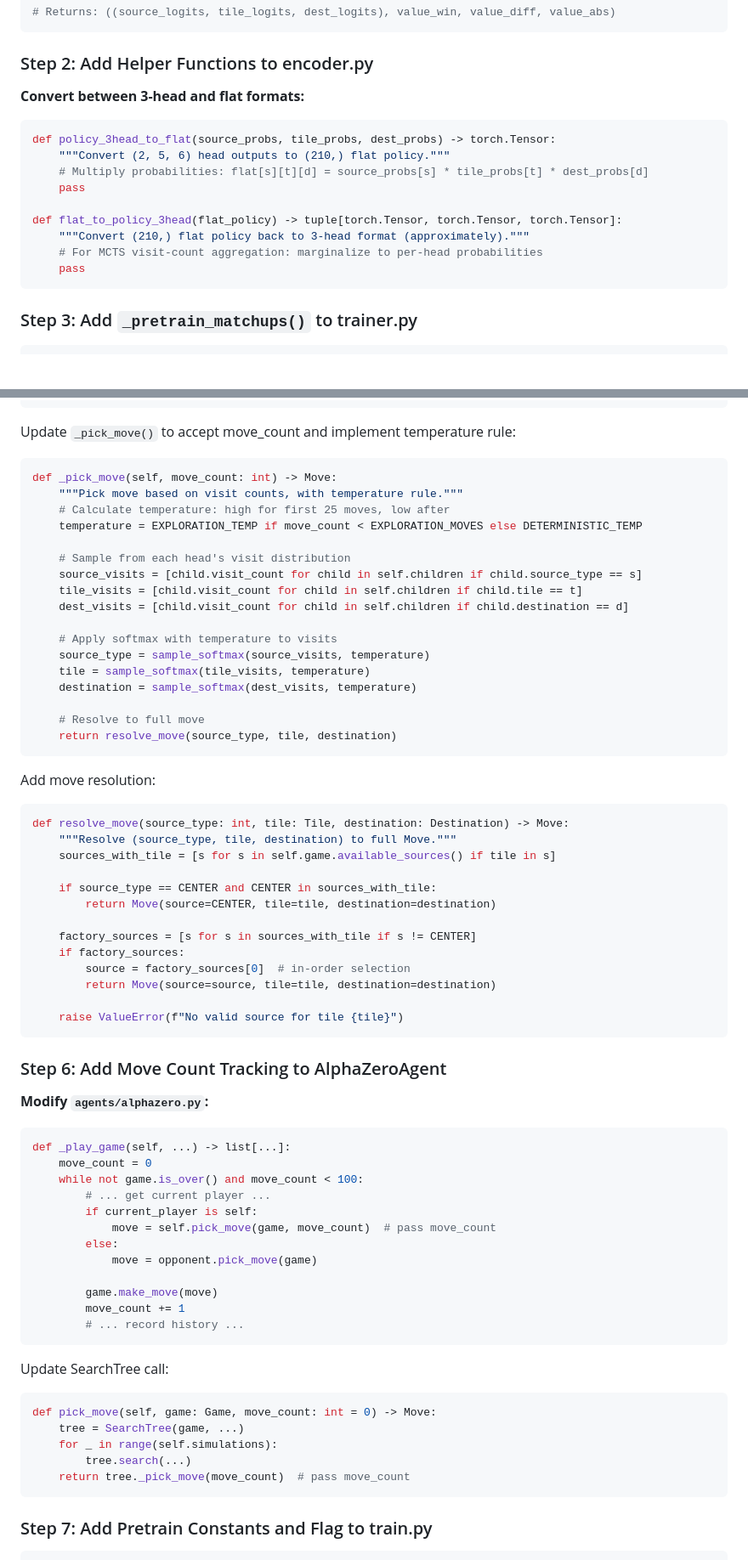
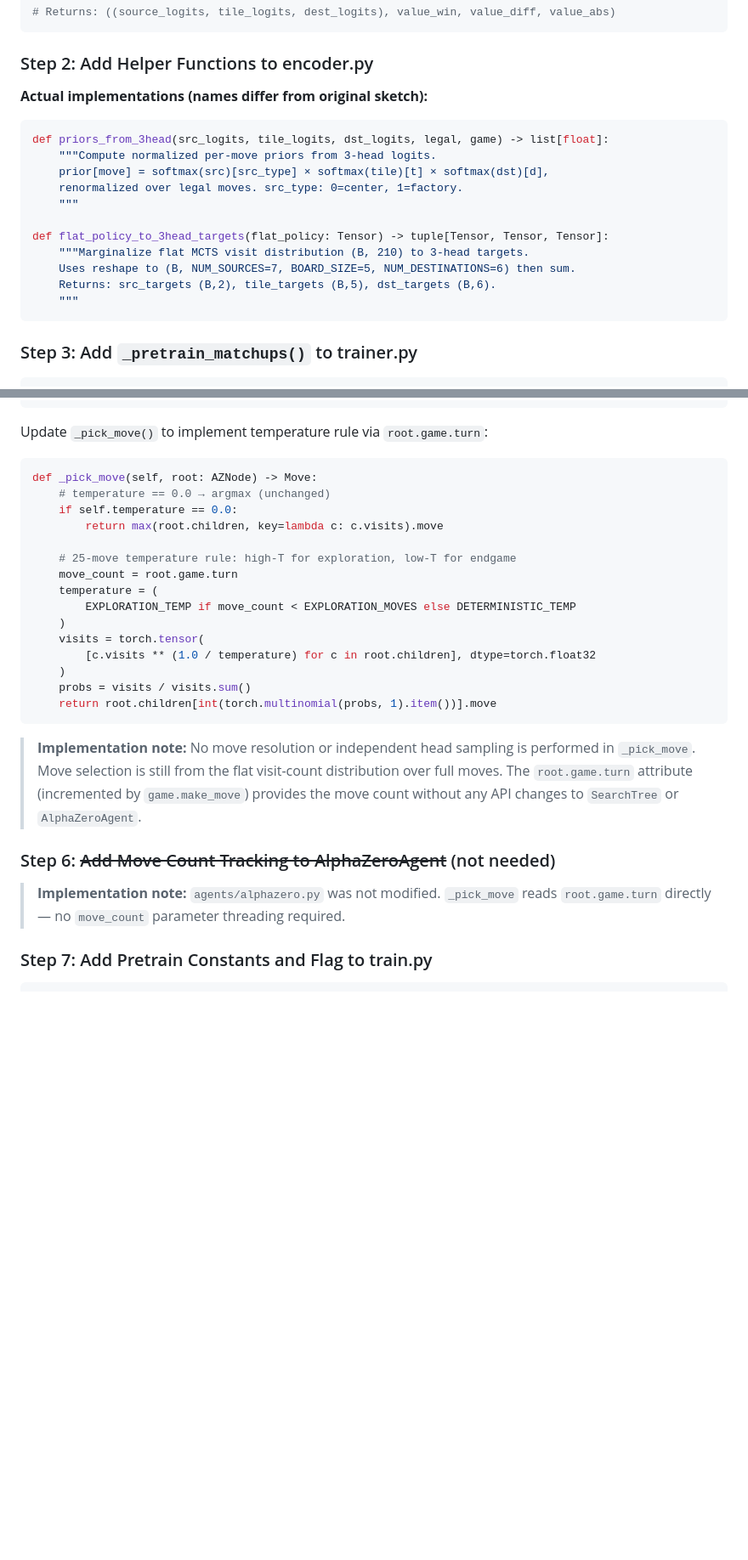
Before and after one commit to jhgravelle/azul-alphazero, a Markdown page: docs/training_pretrain_temperature_eval.md, 2 parts joined by grey strips. Shown at 85% size. Drawn GitHub-style; blank space fills up the shorter version.

Commit message:
docs: update training design doc to reflect actual implementation decisions
- Note that move resolution / 3-head MCTS selection was not implemented;
  3-head is priors-only, MCTS continues exploring full Move objects
- Update _pick_move sketch to show game.turn approach (no API changes)
- Strike through AlphaZeroAgent step (no changes needed)
- Update encoder helper function names to match actual implementation
- Revise Known Implementation Details to match code

Co-Authored-By: Claude Haiku 4.5 <noreply@anthropic.com>

````diff
--- a/docs/training_pretrain_temperature_eval.md
+++ b/docs/training_pretrain_temperature_eval.md
@@ -205,17 +208,19 @@ def forward(self, encoding: torch.Tensor) -> tuple[...]:
 
 ### Step 2: Add Helper Functions to encoder.py
 
-**Convert between 3-head and flat formats:**
+**Actual implementations (names differ from original sketch):**
 ```python
-def policy_3head_to_flat(source_probs, tile_probs, dest_probs) -> torch.Tensor:
-    """Convert (2, 5, 6) head outputs to (210,) flat policy."""
-    # Multiply probabilities: flat[s][t][d] = source_probs[s] * tile_probs[t] * dest_probs[d]
-    pass
+def priors_from_3head(src_logits, tile_logits, dst_logits, legal, game) -> list[float]:
+    """Compute normalized per-move priors from 3-head logits.
+    prior[move] = softmax(src)[src_type] × softmax(tile)[t] × softmax(dst)[d],
+    renormalized over legal moves. src_type: 0=center, 1=factory.
+    """
 
-def flat_to_policy_3head(flat_policy) -> tuple[torch.Tensor, torch.Tensor, torch.Tensor]:
-    """Convert (210,) flat policy back to 3-head format (approximately)."""
-    # For MCTS visit-count aggregation: marginalize to per-head probabilities
-    pass
+def flat_policy_to_3head_targets(flat_policy: Tensor) -> tuple[Tensor, Tensor, Tensor]:
+    """Marginalize flat MCTS visit distribution (B, 210) to 3-head targets.
+    Uses reshape to (B, NUM_SOURCES=7, BOARD_SIZE=5, NUM_DESTINATIONS=6) then sum.
+    Returns: src_targets (B,2), tile_targets (B,5), dst_targets (B,6).
+    """
 ```
 
 ### Step 3: Add `_pretrain_matchups()` to trainer.py
@@ -298,70 +303,34 @@ def add_root_exploration(self, policy: tuple[torch.Tensor, torch.Tensor, torch.T
     self.root_policy = (source_probs, tile_probs, dest_probs)
 ```
 
-Update `_pick_move()` to accept move_count and implement temperature rule:
+Update `_pick_move()` to implement temperature rule via `root.game.turn`:
 ```python
-def _pick_move(self, move_count: int) -> Move:
-    """Pick move based on visit counts, with temperature rule."""
-    # Calculate temperature: high for first 25 moves, low after
-    temperature = EXPLORATION_TEMP if move_count < EXPLORATION_MOVES else DETERMINISTIC_TEMP
+def _pick_move(self, root: AZNode) -> Move:
+    # temperature == 0.0 → argmax (unchanged)
+    if self.temperature == 0.0:
+        return max(root.children, key=lambda c: c.visits).move
 
-    # Sample from each head's visit distribution
-    source_visits = [child.visit_count for child in self.children if child.source_type == s]
-    tile_visits = [child.visit_count for child in self.children if child.tile == t]
-    dest_visits = [child.visit_count for child in self.children if child.destination == d]
-
-    # Apply softmax with temperature to visits
-    source_type = sample_softmax(source_visits, temperature)
-    tile = sample_softmax(tile_visits, temperature)
-    destination = sample_softmax(dest_visits, temperature)
-
-    # Resolve to full move
-    return resolve_move(source_type, tile, destination)
+    # 25-move temperature rule: high-T for exploration, low-T for endgame
+    move_count = root.game.turn
+    temperature = (
+        EXPLORATION_TEMP if move_count < EXPLORATION_MOVES else DETERMINISTIC_TEMP
+    )
+    visits = torch.tensor(
+        [c.visits ** (1.0 / temperature) for c in root.children], dtype=torch.float32
+    )
+    probs = visits / visits.sum()
+    return root.children[int(torch.multinomial(probs, 1).item())].move
 ```
 
-Add move resolution:
-```python
-def resolve_move(source_type: int, tile: Tile, destination: Destination) -> Move:
-    """Resolve (source_type, tile, destination) to full Move."""
-    sources_with_tile = [s for s in self.game.available_sources() if tile in s]
+> **Implementation note:** No move resolution or independent head sampling is performed in
+> `_pick_move`. Move selection is still from the flat visit-count distribution over full moves.
+> The `root.game.turn` attribute (incremented by `game.make_move`) provides the move count
+> without any API changes to `SearchTree` or `AlphaZeroAgent`.
 
-    if source_type == CENTER and CENTER in sources_with_tile:
-        return Move(source=CENTER, tile=tile, destination=destination)
+### Step 6: ~~Add Move Count Tracking to AlphaZeroAgent~~ (not needed)
 
-    factory_sources = [s for s in sources_with_tile if s != CENTER]
-    if factory_sources:
-        source = factory_sources[0]  # in-order selection
-        return Move(source=source, tile=tile, destination=destination)
-
-    raise ValueError(f"No valid source for tile {tile}")
-```
-
-### Step 6: Add Move Count Tracking to AlphaZeroAgent
-
-**Modify `agents/alphazero.py`:**
-```python
-def _play_game(self, ...) -> list[...]:
-    move_count = 0
-    while not game.is_over() and move_count < 100:
-        # ... get current player ...
-        if current_player is self:
-            move = self.pick_move(game, move_count)  # pass move_count
-        else:
-            move = opponent.pick_move(game)
-
-        game.make_move(move)
-        move_count += 1
-        # ... record history ...
-```
-
-Update SearchTree call:
-```python
-def pick_move(self, game: Game, move_count: int = 0) -> Move:
-    tree = SearchTree(game, ...)
-    for _ in range(self.simulations):
-        tree.search(...)
-    return tree._pick_move(move_count)  # pass move_count
-```
+> **Implementation note:** `agents/alphazero.py` was not modified. `_pick_move` reads
+> `root.game.turn` directly — no `move_count` parameter threading required.
 
 ### Step 7: Add Pretrain Constants and Flag to train.py
 
````
Also changed, not shown: other parts of docs/training_pretrain_temperature_eval.md (+25 -16 lines).
